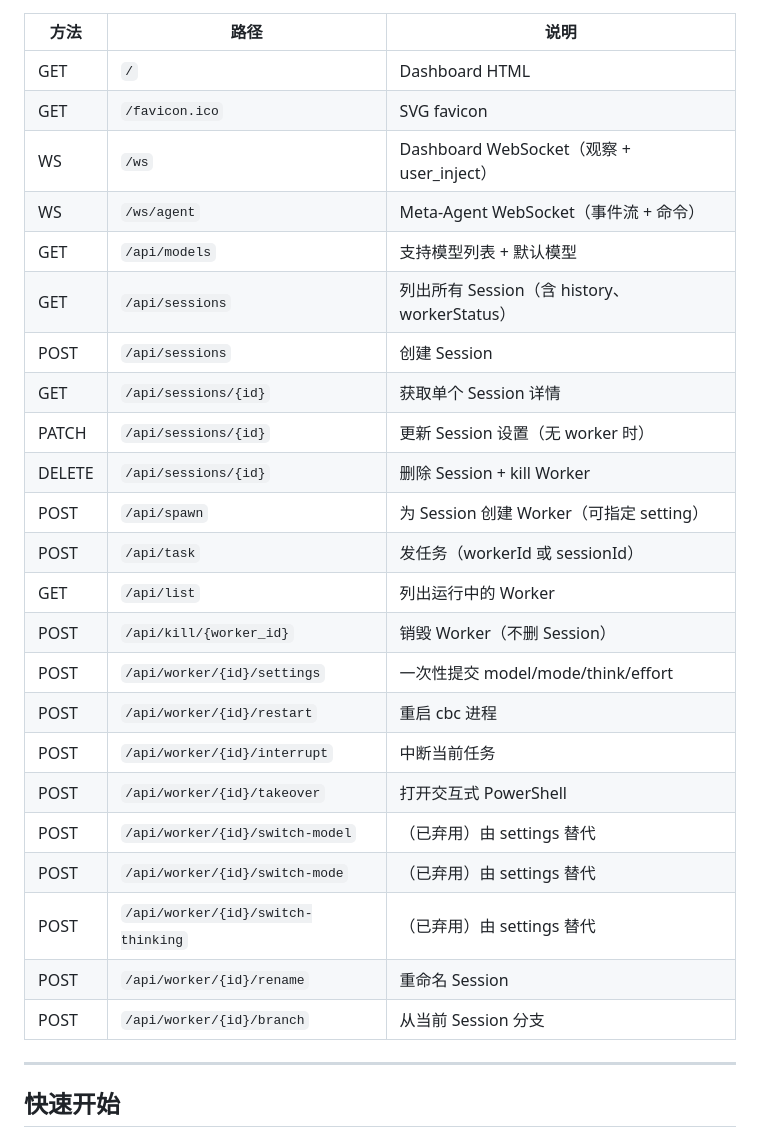
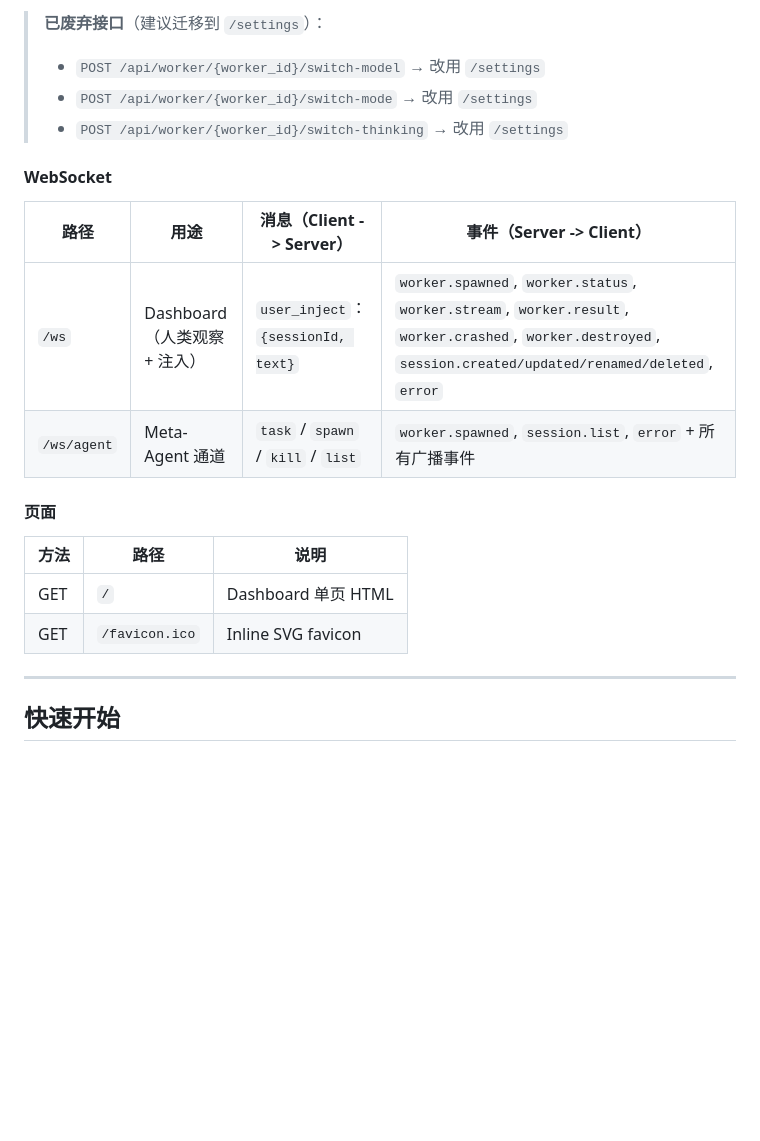
Before and after one commit to G-HuanZhi/CLIConductor, a Markdown page: README.md, the part around one of its changes. Rendered like a GitHub page; blank space fills up the shorter version.

```diff
--- a/README.md
+++ b/README.md
@@ -37,28 +65,21 @@
+> **已废弃接口**（建议迁移到 `/settings`）：
+> - `POST /api/worker/{worker_id}/switch-model` → 改用 `/settings`
+> - `POST /api/worker/{worker_id}/switch-mode` → 改用 `/settings`
+> - `POST /api/worker/{worker_id}/switch-thinking` → 改用 `/settings`
+
+#### WebSocket
+
+| 路径 | 用途 | 消息（Client -> Server） | 事件（Server -> Client） |
+|------|------|--------------------------|--------------------------|
+| `/ws` | Dashboard（人类观察 + 注入）| `user_inject`：`{sessionId, text}` | `worker.spawned`, `worker.status`, `worker.stream`, `worker.result`, `worker.crashed`, `worker.destroyed`, `session.created/updated/renamed/deleted`, `error` |
+| `/ws/agent` | Meta-Agent 通道 | `task` / `spawn` / `kill` / `list` | `worker.spawned`, `session.list`, `error` + 所有广播事件 |
+
+#### 页面
+
 | 方法 | 路径 | 说明 |
 |------|------|------|
-| GET | `/` | Dashboard HTML |
-| GET | `/favicon.ico` | SVG favicon |
-| WS | `/ws` | Dashboard WebSocket（观察 + user_inject） |
-| WS | `/ws/agent` | Meta-Agent WebSocket（事件流 + 命令）|
-| GET | `/api/models` | 支持模型列表 + 默认模型 |
-| GET | `/api/sessions` | 列出所有 Session（含 history、workerStatus）|
-| POST | `/api/sessions` | 创建 Session |
-| GET | `/api/sessions/{id}` | 获取单个 Session 详情 |
-| PATCH | `/api/sessions/{id}` | 更新 Session 设置（无 worker 时） |
-| DELETE | `/api/sessions/{id}` | 删除 Session + kill Worker |
-| POST | `/api/spawn` | 为 Session 创建 Worker（可指定 setting）|
-| POST | `/api/task` | 发任务（workerId 或 sessionId）|
-| GET | `/api/list` | 列出运行中的 Worker |
-| POST | `/api/kill/{worker_id}` | 销毁 Worker（不删 Session）|
-| POST | `/api/worker/{id}/settings` | 一次性提交 model/mode/think/effort |
-| POST | `/api/worker/{id}/restart` | 重启 cbc 进程 |
-| POST | `/api/worker/{id}/interrupt` | 中断当前任务 |
-| POST | `/api/worker/{id}/takeover` | 打开交互式 PowerShell |
-| POST | `/api/worker/{id}/switch-model` | （已弃用）由 settings 替代 |
-| POST | `/api/worker/{id}/switch-mode` | （已弃用）由 settings 替代 |
-| POST | `/api/worker/{id}/switch-thinking` | （已弃用）由 settings 替代 |
-| POST | `/api/worker/{id}/rename` | 重命名 Session |
-| POST | `/api/worker/{id}/branch` | 从当前 Session 分支 |
+| GET | `/` | Dashboard 单页 HTML |
+| GET | `/favicon.ico` | Inline SVG favicon |
 
 ---
 
```
Also changed, not shown: other parts of README.md (+61 -41 lines), docs/code-review-2026-07-01.md (added, +409 -0 lines).
